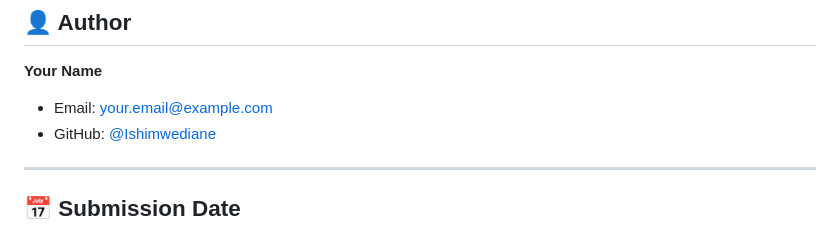
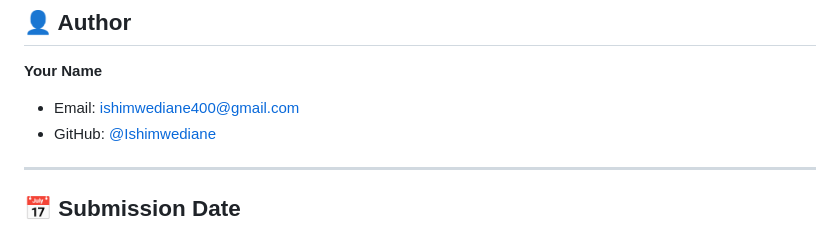
Before and after one commit to Ishimwediane/Labs, a Markdown page: README.md, the part around the change. Rendered like a GitHub page.

Commit message:
Update author email in README.md

```diff
--- a/README.md
+++ b/README.md
@@ -220,7 +220,7 @@ Each lab includes detailed documentation:
 ## 👤 Author
 
 **Your Name**
-- Email: your.email@example.com
+- Email: ishimwediane400@gmail.com
 - GitHub: [@Ishimwediane](https://github.com/Ishimwediane)
 
 ---
```
